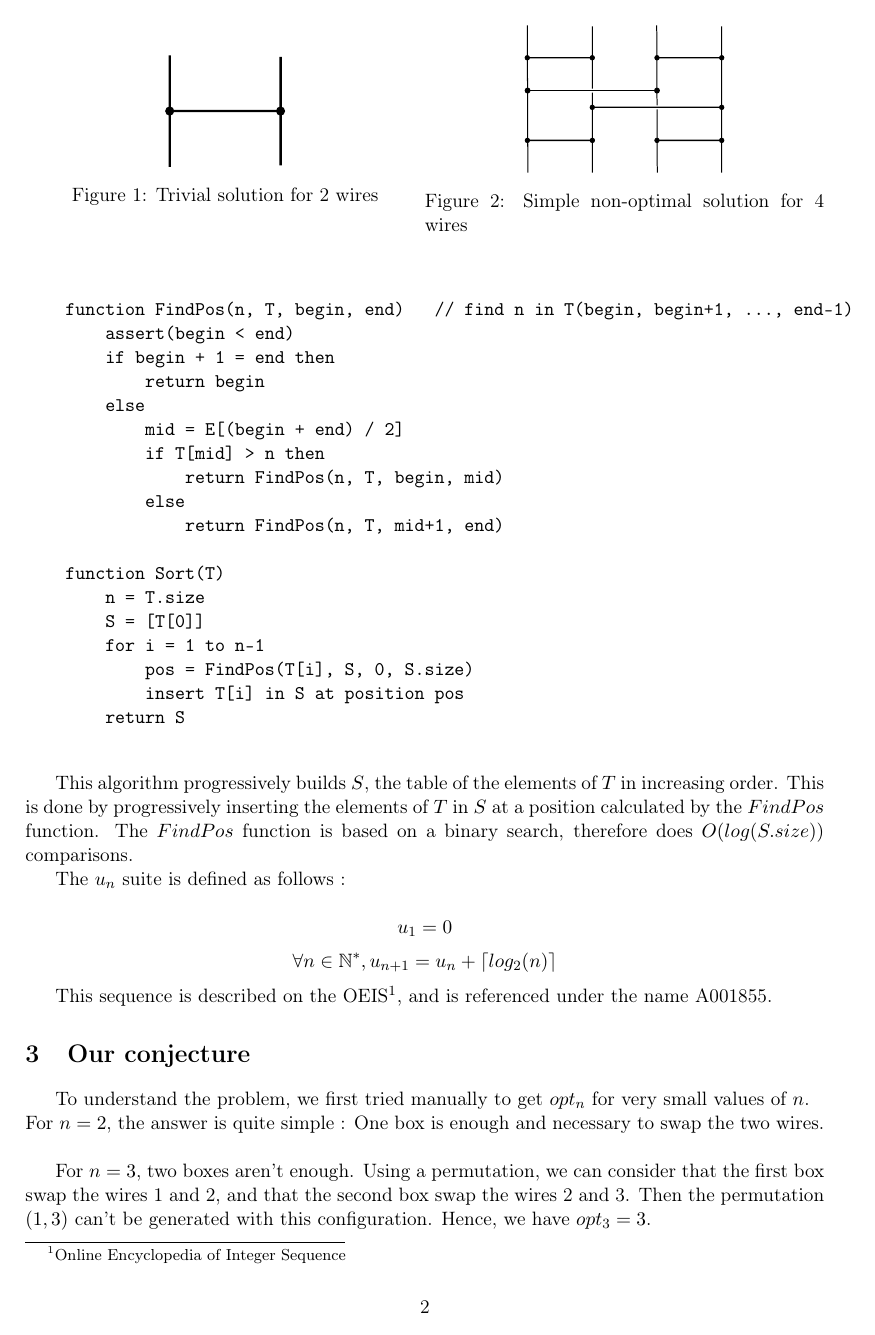
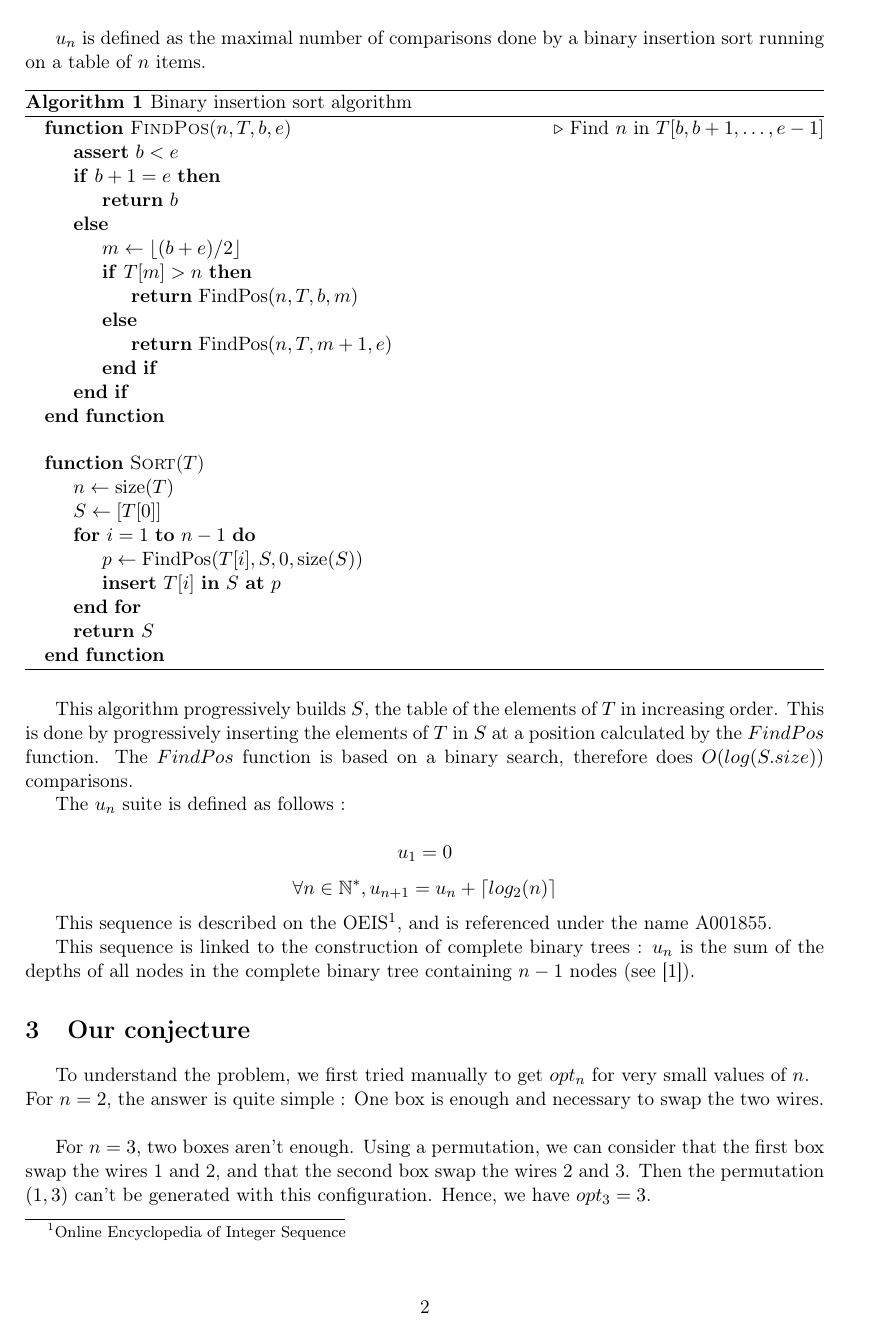
Before and after one commit to Alexis211/SwitchBoxes, a LaTeX paper (Article.tex): page 2 of 6. Compiled offline with pdfLaTeX.

Commit message:
Changes.

```diff
--- a/Article.tex
+++ b/Article.tex
@@ -16,6 +16,8 @@
 \usepackage{caption}
 \usepackage{subcaption}
 \usepackage{mathtools}
+\usepackage{algpseudocode}
+\usepackage{algorithm}
 
 \newcommand{\includesvg}[1]{%
   \input{#1.pdf_tex}%
@@ -24,6 +26,7 @@
 \graphicspath{{svg/}}
 
 \DeclarePairedDelimiter{\ceil}{\lceil}{\rceil}
+\DeclarePairedDelimiter{\floor}{\lfloor}{\rfloor}
 
 \usepackage{comment}
 
@@ -101,28 +107,35 @@ which seems to be in relation with our problem.
 $u_n$ is defined as the maximal number of comparisons done by a binary
 insertion sort running on a table of $n$ items.
 
-\begin{verbatim}
-
-    function FindPos(n, T, begin, end)   // find n in T(begin, begin+1, ..., end-1)
-        assert(begin < end)
-        if begin + 1 = end then
-            return begin
-        else
-            mid = E[(begin + end) / 2]
-            if T[mid] > n then
-                return FindPos(n, T, begin, mid)
-            else
-                return FindPos(n, T, mid+1, end)
-
-    function Sort(T)
-        n = T.size
-        S = [T[0]]
-        for i = 1 to n-1
-            pos = FindPos(T[i], S, 0, S.size)
-            insert T[i] in S at position pos
-        return S
-
-\end{verbatim}
+\begin{algorithm}
+\begin{algorithmic}
+\Function{FindPos}{$n, T, b, e$}
+	\Comment{Find $n$ in $T[b, b+1, \dots, e-1]$}
+	\State \textbf{assert} $b < e$
+	\If {$b + 1 = e$}
+		\State \Return $b$
+	\Else
+		\State $m \gets \floor{(b+e)/2}$
+		\If {$T[m] > n$}
+			\State \Return $\mathrm{FindPos}(n, T, b, m)$
+		\Else
+			\State \Return $\mathrm{FindPos}(n, T, m+1, e)$
+		\EndIf
+	\EndIf
+\EndFunction
+	\\
+\Function{Sort}{$T$}
+	\State $n \gets \mathrm{size}(T)$
+	\State $S \gets [ T[0] ]$
+	\For{$i = 1$ \textbf{to} $n-1$}
+		\State $p \gets \mathrm{FindPos}(T[i], S, 0, \mathrm{size}(S))$
+		\State \textbf{insert} $T[i]$ \textbf{in} $S$ \textbf{at} $p$
+	\EndFor
+	\State \Return $S$
+\EndFunction
+\end{algorithmic}
+\caption{Binary insertion sort algorithm}
+\end{algorithm}
 
 This algorithm progressively builds $S$, the table of the elements of $T$ in
 increasing order. This is done by progressively inserting the elements of $T$ in
@@ -136,6 +149,8 @@ $$\forall n \in \mathbb{N}^*, u_{n+1} = u_n + \ceil{log_2(n)}$$
 
 This sequence is described on the OEIS\footnote{Online Encyclopedia of Integer
 Sequence}, and is referenced under the name A001855.
+
+This sequence is linked to the construction of complete binary trees : $u_n$ is the sum of the depths of all nodes in the complete binary tree containing $n-1$ nodes (see \cite{btree}).
 
 
 \section{Our conjecture}
```
Also changed, not shown: Article.pdf, Article.tex (61 more changed lines).
